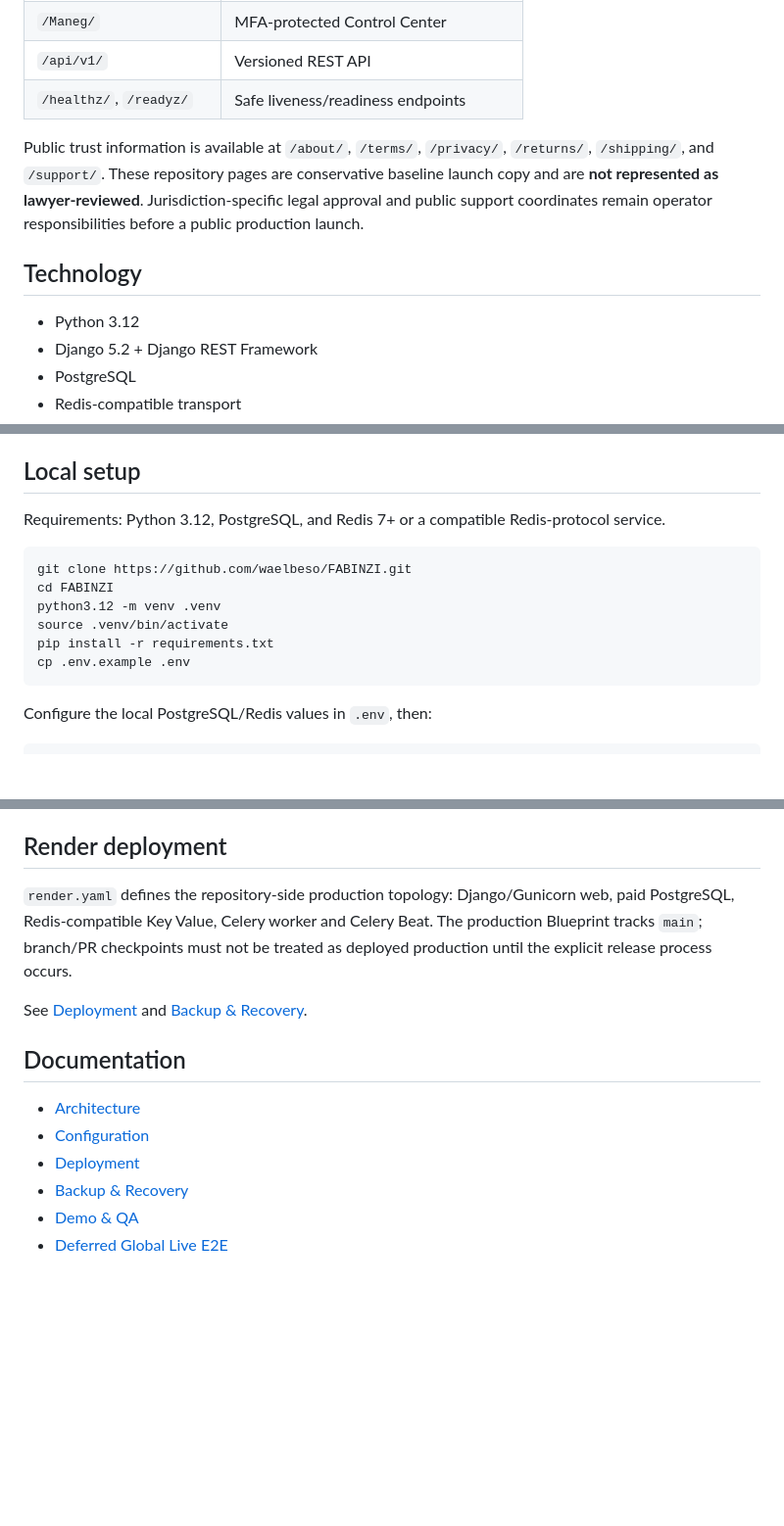
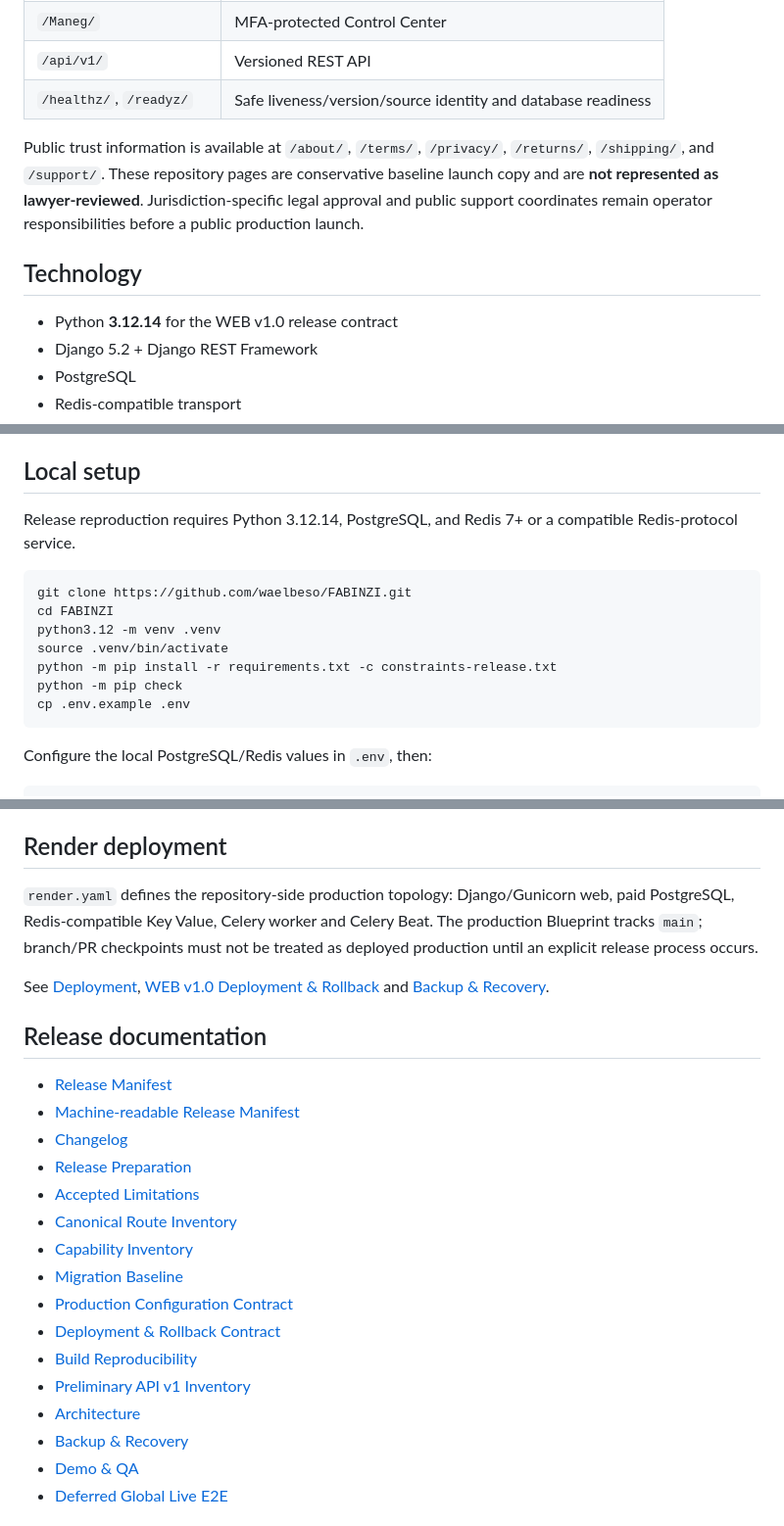
Before and after one commit to waelbeso/FABINZI, a Markdown page: README.md, 3 parts joined by grey strips. Shown at 98% size. Rendered like a GitHub page; blank space fills up the shorter version.

````diff
--- a/README.md
+++ b/README.md
@@ -58,13 +64,13 @@ RFQ
 | `/manufacturer/` | Manufacturer Portal |
 | `/Maneg/` | MFA-protected Control Center |
 | `/api/v1/` | Versioned REST API |
-| `/healthz/`, `/readyz/` | Safe liveness/readiness endpoints |
+| `/healthz/`, `/readyz/` | Safe liveness/version/source identity and database readiness |
 
 Public trust information is available at `/about/`, `/terms/`, `/privacy/`, `/returns/`, `/shipping/`, and `/support/`. These repository pages are conservative baseline launch copy and are **not represented as lawyer-reviewed**. Jurisdiction-specific legal approval and public support coordinates remain operator responsibilities before a public production launch.
 
 ## Technology
 
-- Python 3.12
+- Python **3.12.14** for the WEB v1.0 release contract
 - Django 5.2 + Django REST Framework
 - PostgreSQL
 - Redis-compatible transport
@@ -79,14 +85,15 @@ Public trust information is available at `/about/`, `/terms/`, `/privacy/`, `/re
 
 ## Local setup
 
-Requirements: Python 3.12, PostgreSQL, and Redis 7+ or a compatible Redis-protocol service.
+Release reproduction requires Python 3.12.14, PostgreSQL, and Redis 7+ or a compatible Redis-protocol service.
 
 ```bash
 git clone https://github.com/waelbeso/FABINZI.git
 cd FABINZI
 python3.12 -m venv .venv
 source .venv/bin/activate
-pip install -r requirements.txt
+python -m pip install -r requirements.txt -c constraints-release.txt
+python -m pip check
 cp .env.example .env
 ```
 
@@ -182,15 +171,25 @@ It preserves the existing Web, Artwork/Studio, Designer, Manufacturer and `/Mane
 
 ## Render deployment
 
-`render.yaml` defines the repository-side production topology: Django/Gunicorn web, paid PostgreSQL, Redis-compatible Key Value, Celery worker and Celery Beat. The production Blueprint tracks `main`; branch/PR checkpoints must not be treated as deployed production until the explicit release process occurs.
+`render.yaml` defines the repository-side production topology: Django/Gunicorn web, paid PostgreSQL, Redis-compatible Key Value, Celery worker and Celery Beat. The production Blueprint tracks `main`; branch/PR checkpoints must not be treated as deployed production until an explicit release process occurs.
 
-See [Deployment](docs/DEPLOYMENT.md) and [Backup & Recovery](docs/BACKUP_AND_RECOVERY.md).
+See [Deployment](docs/DEPLOYMENT.md), [WEB v1.0 Deployment & Rollback](docs/WEB_V1_DEPLOYMENT_ROLLBACK.md) and [Backup & Recovery](docs/BACKUP_AND_RECOVERY.md).
 
-## Documentation
+## Release documentation
 
+- [Release Manifest](RELEASE_MANIFEST.md)
+- [Machine-readable Release Manifest](release-manifest.json)
+- [Changelog](CHANGELOG.md)
+- [Release Preparation](docs/WEB_V1_RELEASE_PREPARATION.md)
+- [Accepted Limitations](docs/WEB_V1_LIMITATIONS.md)
+- [Canonical Route Inventory](docs/WEB_V1_ROUTE_INVENTORY.md)
+- [Capability Inventory](docs/WEB_V1_CAPABILITY_INVENTORY.md)
+- [Migration Baseline](docs/WEB_V1_MIGRATION_BASELINE.md)
+- [Production Configuration Contract](docs/WEB_V1_CONFIGURATION_CONTRACT.md)
+- [Deployment & Rollback Contract](docs/WEB_V1_DEPLOYMENT_ROLLBACK.md)
+- [Build Reproducibility](docs/WEB_V1_BUILD_REPRODUCIBILITY.md)
+- [Preliminary API v1 Inventory](docs/WEB_V1_API_V1_INVENTORY.md)
 - [Architecture](docs/ARCHITECTURE.md)
-- [Configuration](docs/CONFIGURATION.md)
-- [Deployment](docs/DEPLOYMENT.md)
 - [Backup & Recovery](docs/BACKUP_AND_RECOVERY.md)
 - [Demo & QA](docs/DEMO_QA.md)
 - [Deferred Global Live E2E](docs/DEFERRED_LIVE_E2E.md)
````
Also changed, not shown: other parts of README.md (+12 -24 lines).
